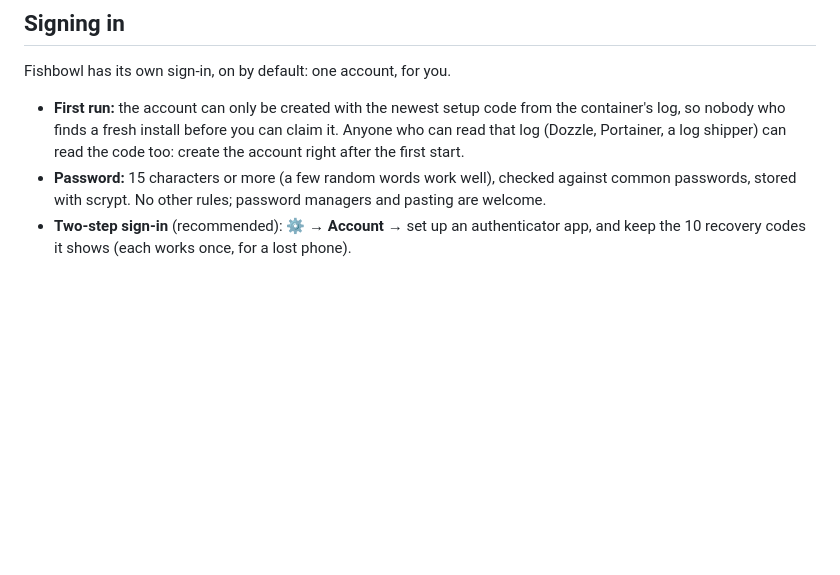
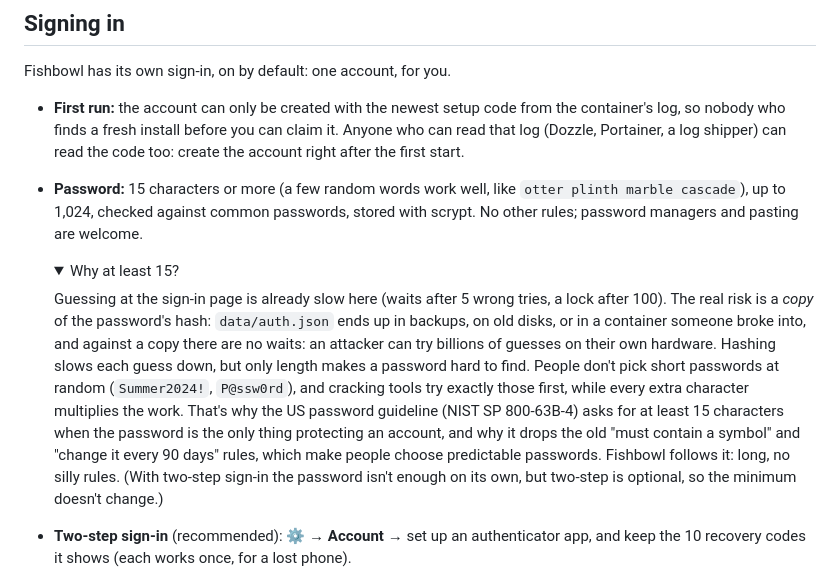
Before and after one commit to CoreXI7/fishbowl, a Markdown page: README.md, the part around the change. Drawn GitHub-style; folded sections open; blank space fills up the shorter version.

Commit message:
README: why the password minimum is 15 characters
Why: a 15-character minimum can look harsh without the reason: the risk
it answers is a copied hash guessed offline, not guessing at the page.

What changed:
- README.md: the Password bullet gives an example passphrase and the
  1,024 maximum, and a short "Why at least 15?" note (offline guessing,
  length over composition rules, NIST SP 800-63B-4).

Co-Authored-By: Claude Opus 5.5 <noreply@anthropic.com>
Claude-Session: https://claude.ai/code/session_01XraPbUpJ1UBiPSNWns9yDC

```diff
--- a/README.md
+++ b/README.md
@@ -201,8 +201,20 @@ Fishbowl has its own sign-in, on by default: one account, for you.
 - **First run:** the account can only be created with the newest setup code from the container's log, so nobody who
   finds a fresh install before you can claim it. Anyone who can read that log (Dozzle, Portainer, a log shipper) can
   read the code too: create the account right after the first start.
-- **Password:** 15 characters or more (a few random words work well), checked against common passwords, stored with
-  scrypt. No other rules; password managers and pasting are welcome.
+- **Password:** 15 characters or more (a few random words work well, like `otter plinth marble cascade`), up to 1,024,
+  checked against common passwords, stored with scrypt. No other rules; password managers and pasting are welcome.
+  <details><summary>Why at least 15?</summary>
+
+  Guessing at the sign-in page is already slow here (waits after 5 wrong tries, a lock after 100). The real risk is a
+  *copy* of the password's hash: `data/auth.json` ends up in backups, on old disks, or in a container someone broke
+  into, and against a copy there are no waits: an attacker can try billions of guesses on their own hardware. Hashing
+  slows each guess down, but only length makes a password hard to find. People don't pick short passwords at random
+  (`Summer2024!`, `P@ssw0rd`), and cracking tools try exactly those first, while every extra character multiplies the
+  work. That's why the US password guideline (NIST SP 800-63B-4) asks for at least 15 characters when the password is
+  the only thing protecting an account, and why it drops the old "must contain a symbol" and "change it every 90 days"
+  rules, which make people choose predictable passwords. Fishbowl follows it: long, no silly rules. (With two-step
+  sign-in the password isn't enough on its own, but two-step is optional, so the minimum doesn't change.)
+  </details>
 - **Two-step sign-in** (recommended): ⚙ → **Account** → set up an authenticator app, and keep the 10 recovery codes it
   shows (each works once, for a lost phone).
 - **Keep me signed in:** 30 days (7 without a visit), so a wall screen stays up. Without it: 12 hours (1 hour without a
```
